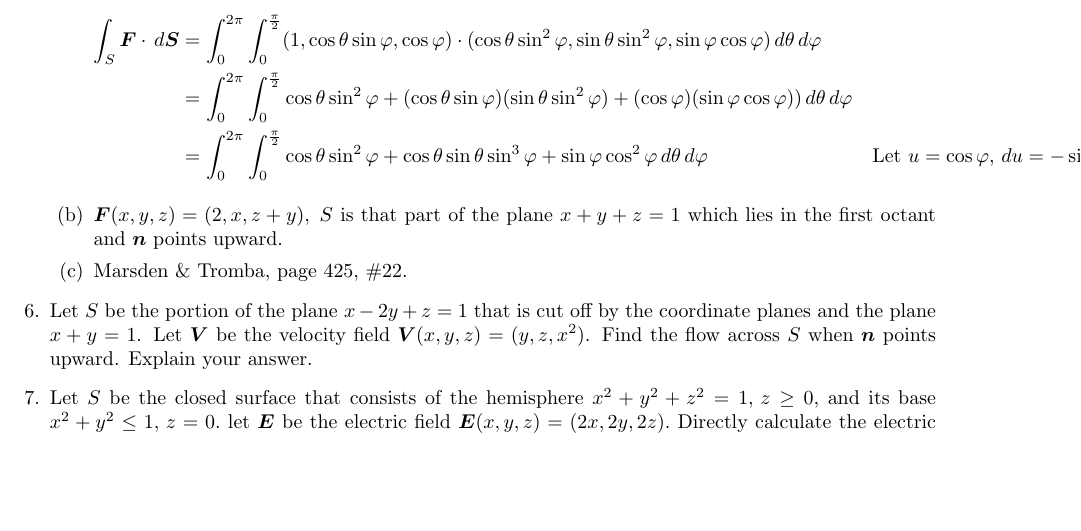
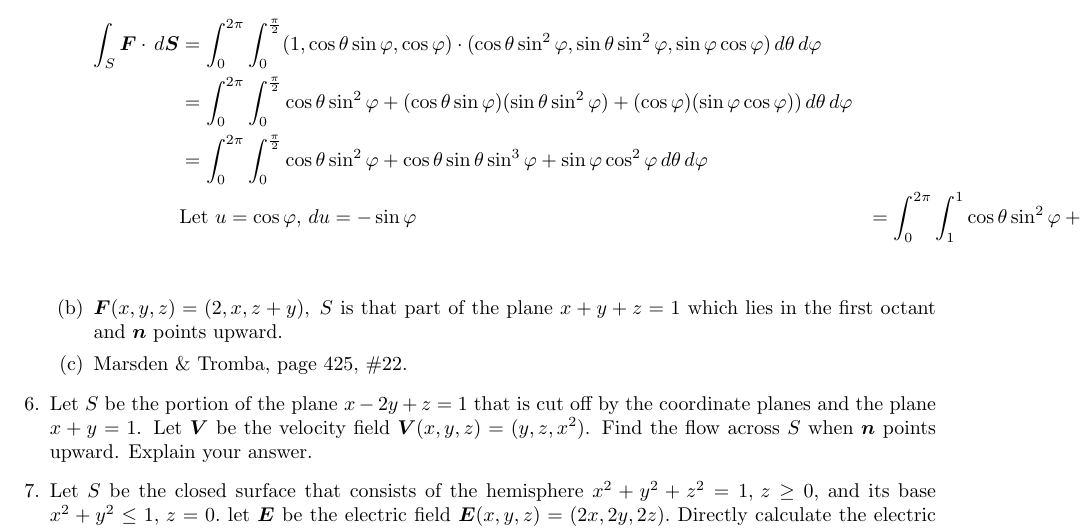
Before and after one commit to poonkeegan/school, a LaTeX document (matb42/a8.tex): part of page 5 of 5, cut so that both start at the same text, the shorter picture padded with empty space. Compiled offline with pdfLaTeX.

Commit message:
Sun Mar 18 16:20:37 EDT 2018

```diff
--- a/matb42/a8.tex
+++ b/matb42/a8.tex
@@ -132,8 +132,9 @@ Mar 20th 2018}
             \begin{align*}
                 \int_S \boldsymbol F \cdot \, d \boldsymbol S &= \int_0^{2\pi} \int_0^{\frac{\pi}{2}} (1,\cos\theta \sin\varphi,  \cos\varphi) \cdot (\cos\theta \sin^2\varphi, \sin\theta \sin^2\varphi,  \sin\varphi \cos\varphi ) \, d\theta \, d\varphi \\
                 &= \int_0^{2\pi} \int_0^{\frac{\pi}{2}}\cos\theta \sin^2\varphi + (\cos\theta \sin\varphi)(\sin\theta \sin^2\varphi)+  (\cos\varphi)(\sin\varphi\cos\varphi)) \, d\theta \, d\varphi \\
-                &=\int_0^{2\pi} \int_0^{\frac{\pi}{2}} \cos\theta \sin^2\varphi + \cos\theta \sin\theta \sin^3\varphi + \sin\varphi\cos^2\varphi \, d\theta \, d\varphi
+                &=\int_0^{2\pi} \int_0^{\frac{\pi}{2}} \cos\theta \sin^2\varphi + \cos\theta \sin\theta \sin^3\varphi + \sin\varphi\cos^2\varphi \, d\theta \, d\varphi \\
                 &\text{Let } u= \cos\varphi ,\, du = -\sin\varphi
+                &=\int_0^{2\pi} \int_1^{1}\cos\theta \sin^2\varphi + \cos\theta \sin\theta \sin^3\varphi + \sin\varphi\cos^2\varphi \, d\theta \, d\varphi \\
             \end{align*}
             \item $\boldsymbol F (x,y,z) = (2,x,z+y) ,\; S$ is that part of the plane $x+y+z = 1$ which lies in the first octant and $\boldsymbol n$ points upward.
                  \item Marsden \& Tromba, page 425, \#22.
```
Also changed, not shown: matb42/a8.pdf.
